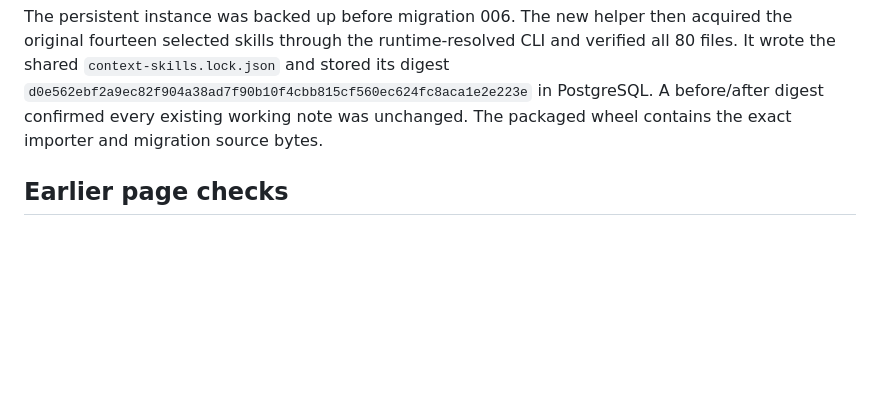
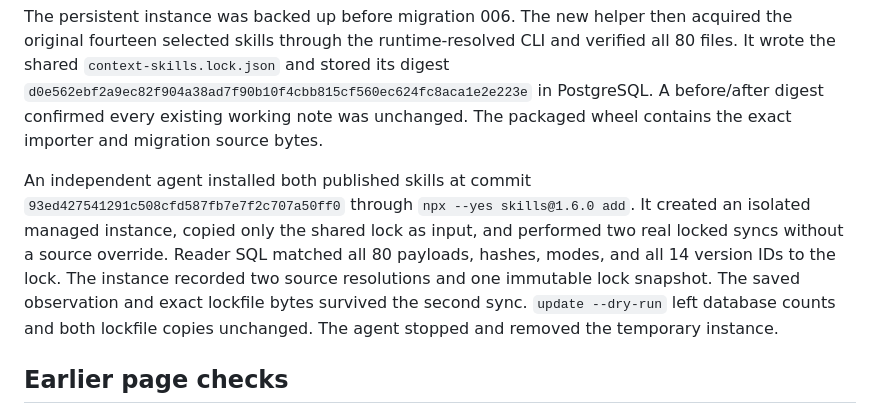
Before and after one commit to getcolors/context-sql, a Markdown page: docs/validation.md, the part around the change. Rendered like a GitHub page; blank space fills up the shorter version.

Commit message:
Record distributed locked ingestion verification

```diff
--- a/docs/validation.md
+++ b/docs/validation.md
@@ -58,6 +58,8 @@ Database tests reproduce version, file, section, pin, and eval records on an ind
 
 The persistent instance was backed up before migration 006. The new helper then acquired the original fourteen selected skills through the runtime-resolved CLI and verified all 80 files. It wrote the shared `context-skills.lock.json` and stored its digest `d0e562ebf2a9ec82f904a38ad7f90b10f4cbb815cf560ec624fc8aca1e2e223e` in PostgreSQL. A before/after digest confirmed every existing working note was unchanged. The packaged wheel contains the exact importer and migration source bytes.
 
+An independent agent installed both published skills at commit `93ed427541291c508cfd587fb7e7f2c707a50ff0` through `npx --yes skills@1.6.0 add`. It created an isolated managed instance, copied only the shared lock as input, and performed two real locked syncs without a source override. Reader SQL matched all 80 payloads, hashes, modes, and all 14 version IDs to the lock. The instance recorded two source resolutions and one immutable lock snapshot. The saved observation and exact lockfile bytes survived the second sync. `update --dry-run` left database counts and both lockfile copies unchanged. The agent stopped and removed the temporary instance.
+
 ## Earlier page checks
 
 On 2026-09-16, Chromium rendered the page at desktop and mobile widths without JavaScript errors or horizontal overflow. Query tabs, filtering, empty results, and expandable descriptions worked. The four displayed SQL examples ran against PostgreSQL. A temporary public tunnel returned the reviewed page bytes. Those browser and tunnel checks were not repeated for this change, which updates the page's explanatory text.
```
